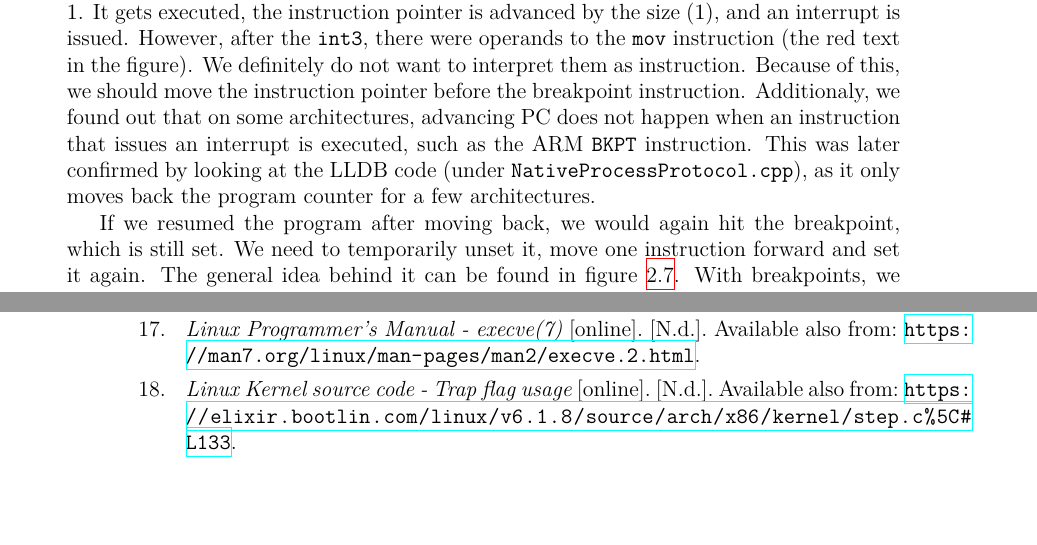
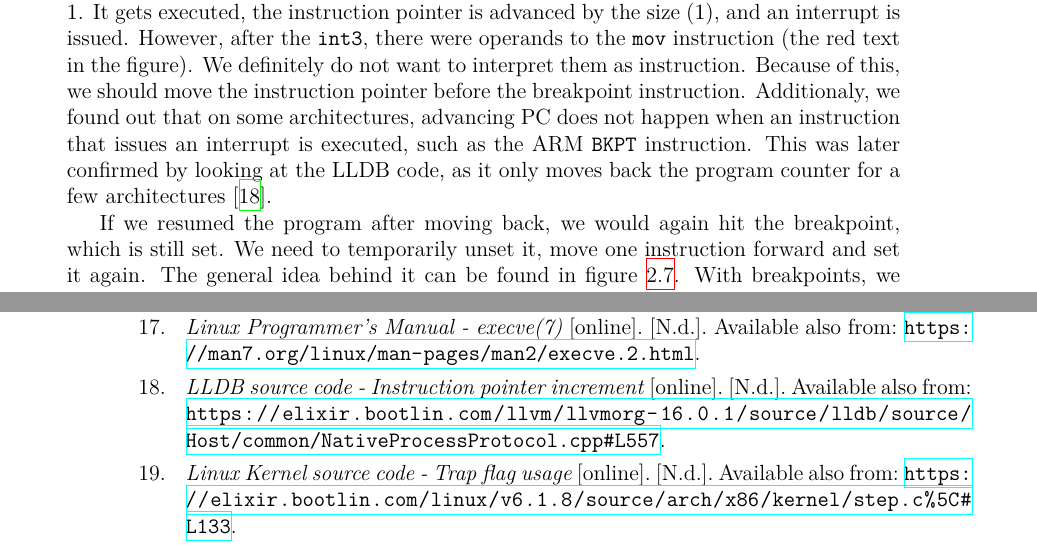
Before and after one commit to Gregofi/thesis, a LaTeX thesis (ctufit-thesis.tex, which reads text/1.tex, text/bib-database.bib): two parts of pages 27 and 78 of 81, joined at a grey line, cut so that both start at the same text, the shorter picture padded with empty space. Compiled offline with XeLaTeX.

Commit message:
Add persistent link to LLDB

```diff
--- a/text/1.tex
+++ b/text/1.tex
@@ -488,9 +488,8 @@ want to interpret them as instruction. Because of this, we should move the
 instruction pointer before the breakpoint instruction. Additionaly, we found
 out that on some architectures, advancing PC does not happen when an
 instruction that issues an interrupt is executed, such as the ARM \texttt{BKPT}
-instruction. This was later confirmed by looking at the LLDB code (under
-\verb|NativeProcessProtocol.cpp|), as it only moves back the program counter
-for a few architectures.
+instruction. This was later confirmed by looking at the LLDB code, as it only
+moves back the program counter for a few architectures~\cite{lldb-ip}.
 
 If we resumed the program after moving back, we would again hit the breakpoint,
 which is still set. We need to temporarily unset it, move one instruction
--- a/text/bib-database.bib
+++ b/text/bib-database.bib
@@ -67,6 +67,13 @@
     url          = {https://elixir.bootlin.com/linux/v6.1.8/source/arch/x86/kernel/step.c\#L133},
     howpublished = {online},
     citedate     = {2023/02/05}
+}
+
+@misc{lldb-ip,
+    title        = {LLDB source code - Instruction pointer increment},
+    url          = {https://elixir.bootlin.com/llvm/llvmorg-16.0.1/source/lldb/source/Host/common/NativeProcessProtocol.cpp#L557},
+    howpublished = {online},
+    citedate     = {2023/04/11}
 }
 
 @misc{lldb,
```
